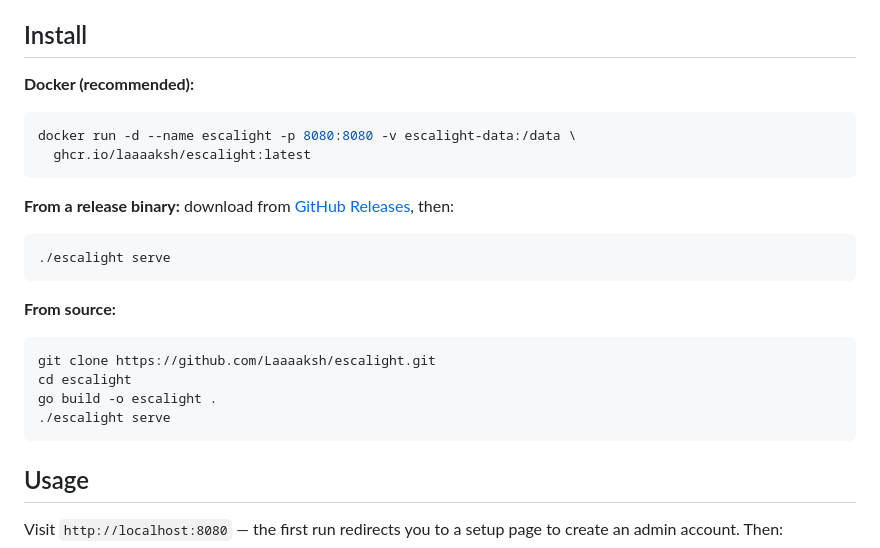
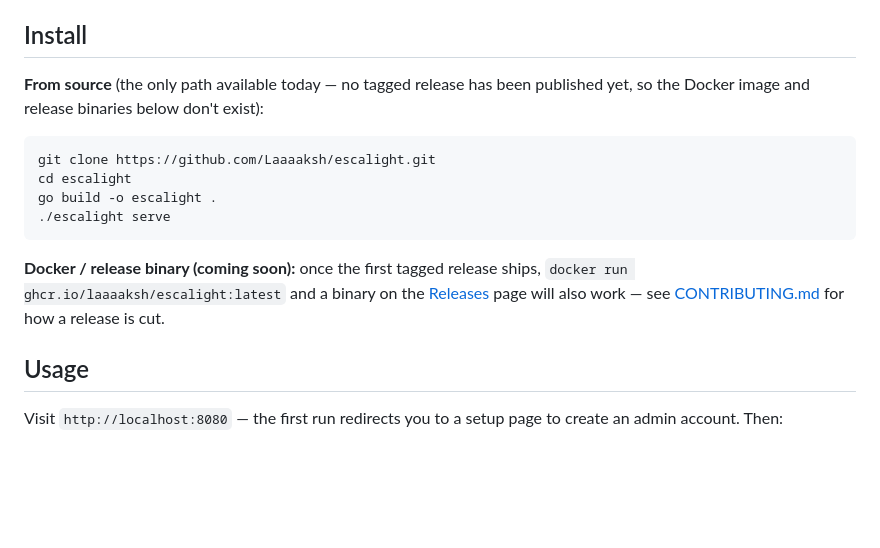
Before and after one commit to Laaaaksh/escalight, a Markdown page: README.md, the part around the change. GitHub-like rendering; blank space fills up the shorter version.

Commit message:
docs: mark Docker/release-binary install as not yet available
Both fail today: no tag has ever been pushed, so ghcr.io has no image
and GitHub Releases is empty. GitHub Actions can't currently run at
all on this account (billing block — see PR), so cutting a real
release isn't possible from this worker. Point the primary Install
section at the one path that actually works (from source) instead of
leaving two dead, "recommended"-labeled commands as the first thing a
visitor tries.

````diff
--- a/README.md
+++ b/README.md
@@ -76,21 +76,8 @@ platform: paging that works, self-hosted, free.
 
 ## Install
 
-**Docker (recommended):**
-
-```bash
-docker run -d --name escalight -p 8080:8080 -v escalight-data:/data \
-  ghcr.io/laaaaksh/escalight:latest
-```
-
-**From a release binary:** download from
-[GitHub Releases](https://github.com/Laaaaksh/escalight/releases), then:
-
-```bash
-./escalight serve
-```
-
-**From source:**
+**From source** (the only path available today — no tagged release has been published yet,
+so the Docker image and release binaries below don't exist):
 
 ```bash
 git clone https://github.com/Laaaaksh/escalight.git
@@ -98,6 +85,11 @@ cd escalight
 go build -o escalight .
 ./escalight serve
 ```
+
+**Docker / release binary (coming soon):** once the first tagged release ships, `docker run
+ghcr.io/laaaaksh/escalight:latest` and a binary on the
+[Releases](https://github.com/Laaaaksh/escalight/releases) page will also work — see
+[CONTRIBUTING.md](CONTRIBUTING.md#releases) for how a release is cut.
 
 ## Usage
 
````
